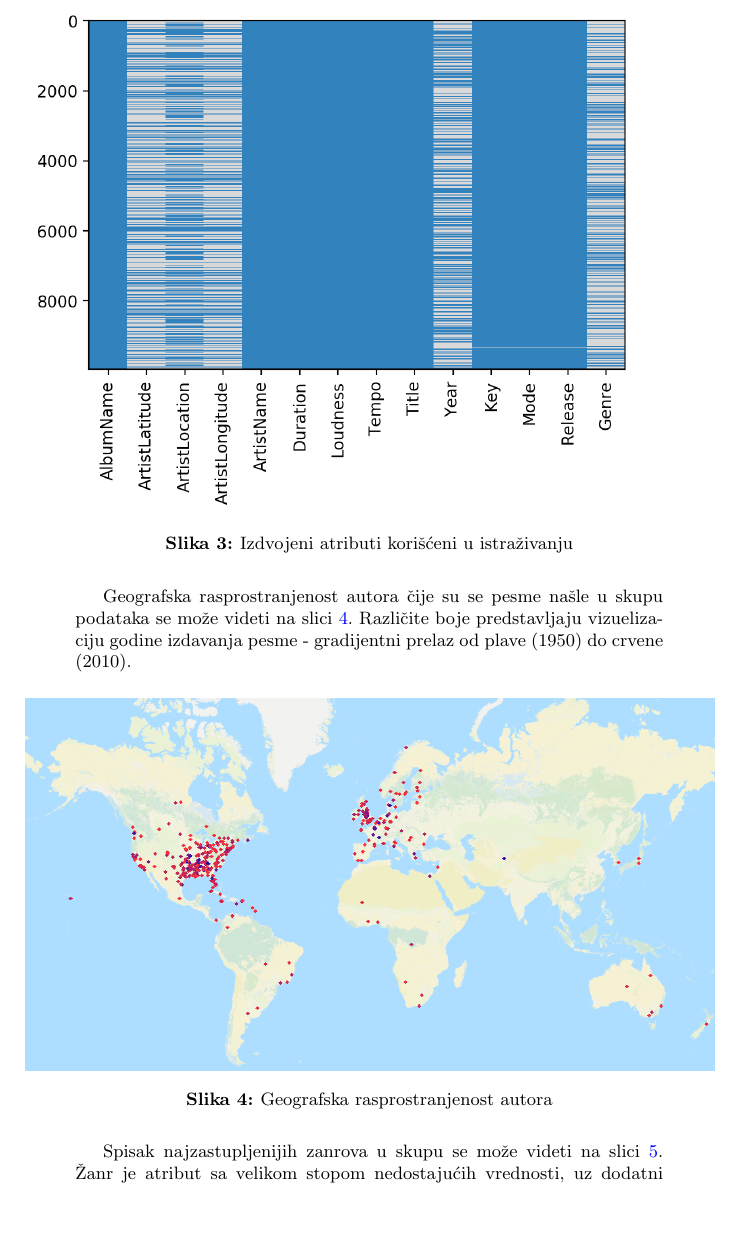
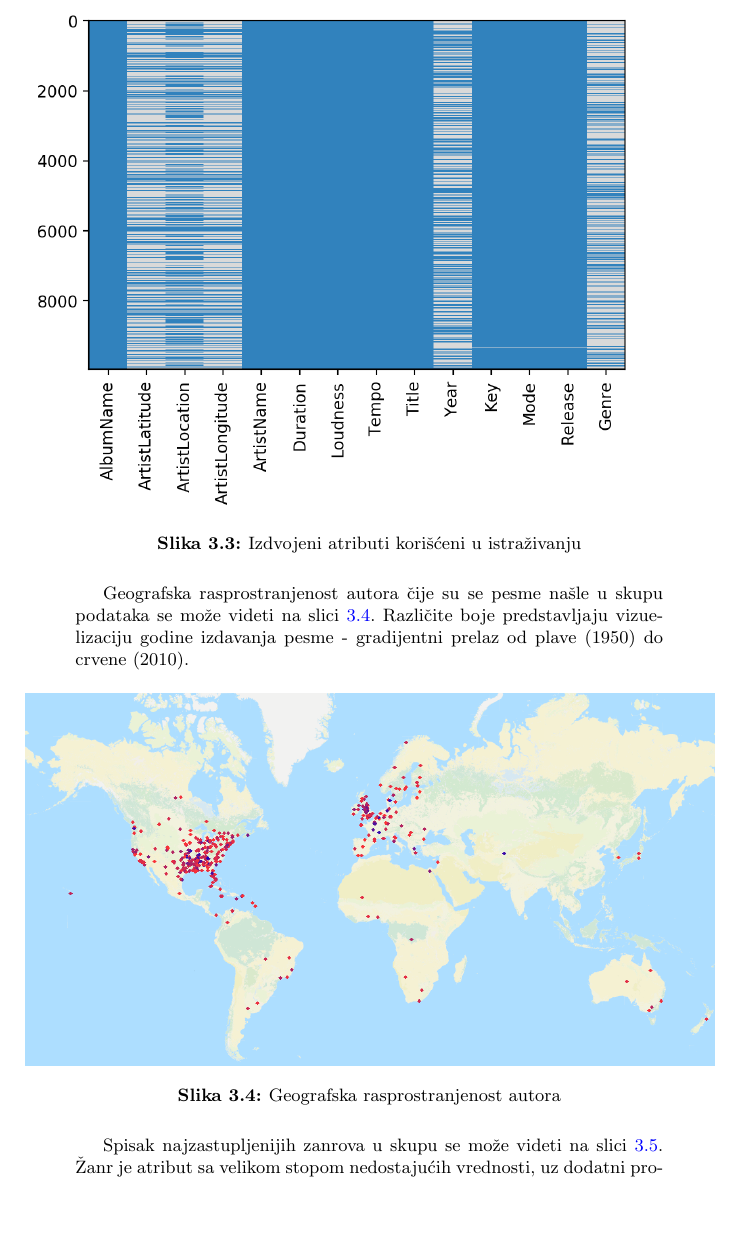
Before and after one commit to ivan-ristovic/MSD-mining, a LaTeX document (seminarski.tex): part of page 5 of 19, cut so that both start at the same text, the shorter picture padded with empty space. Compiled offline with pdfLaTeX.

Commit message:
[Parts] Figure numbering within chapters

```diff
--- a/seminarski.tex
+++ b/seminarski.tex
@@ -15,6 +15,8 @@
 \usepackage{float}
 \usepackage[graphicx]{realboxes}
 \usepackage[font=small,labelfont=bf]{caption}
+\usepackage{chngcntr}
+\counterwithin{figure}{section}
 \usepackage{listings}
 \definecolor{codegreen}{rgb}{0,0.6,0}
 \definecolor{codegray}{rgb}{0.5,0.5,0.5}
```
